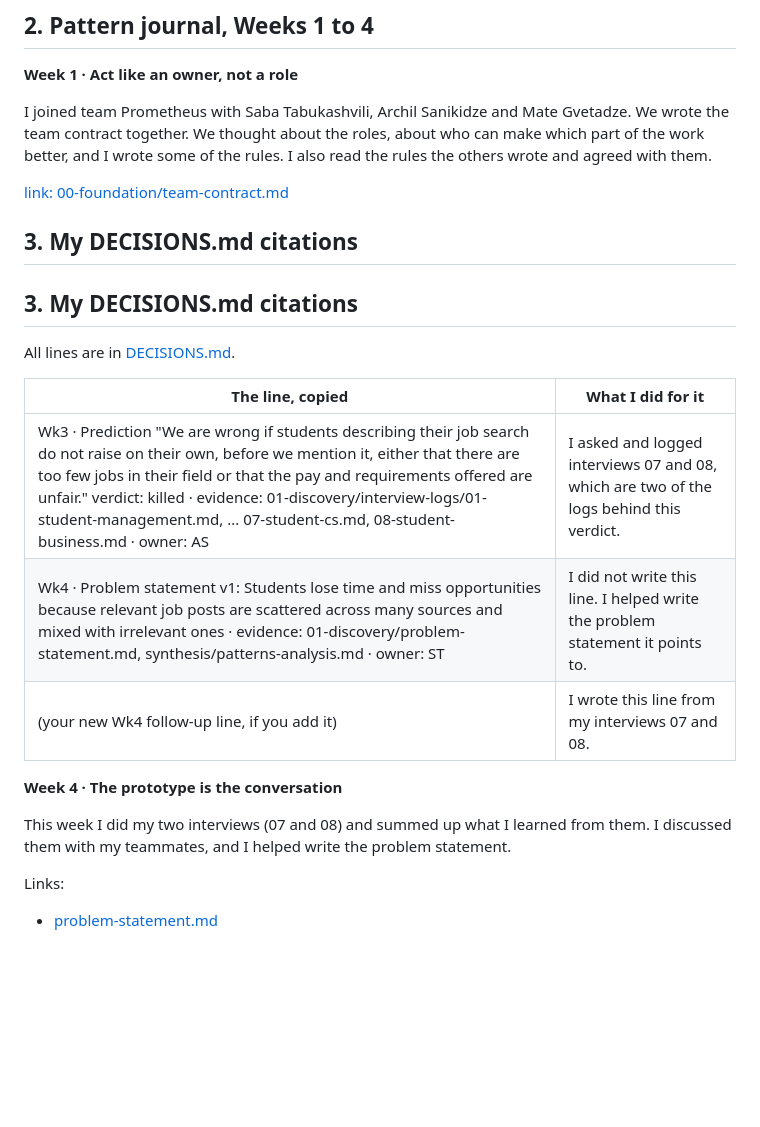
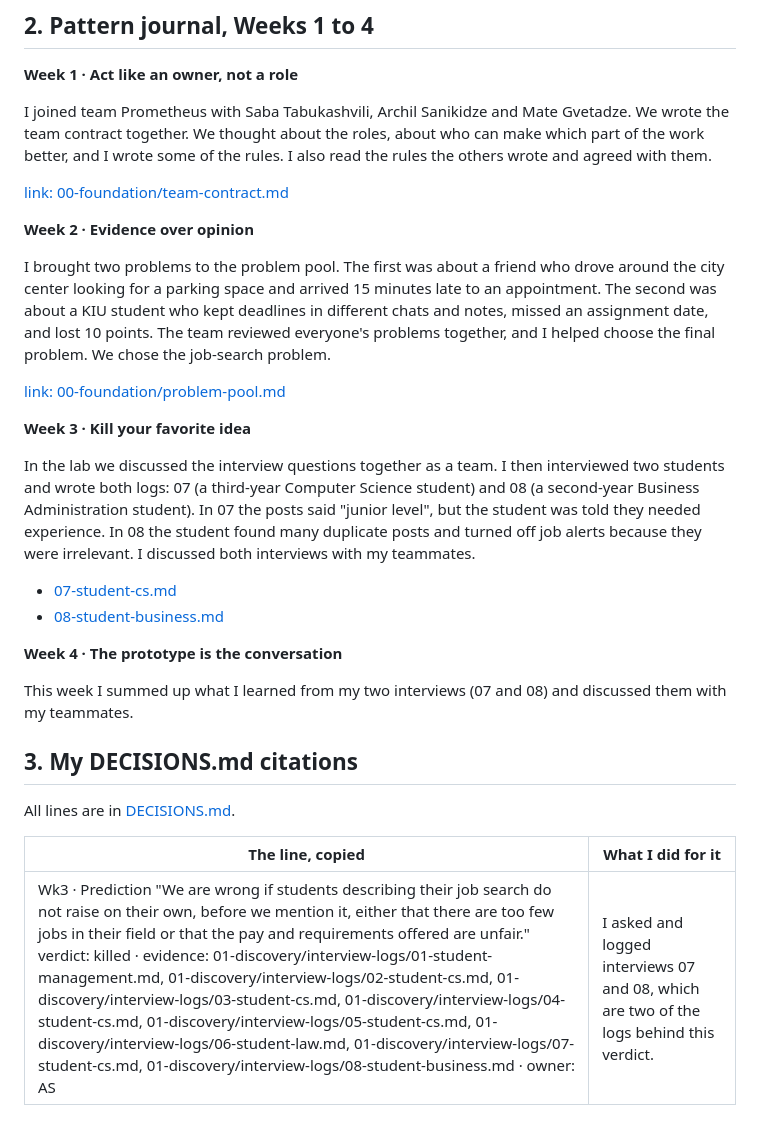
Before and after one commit to mategvetadze/Development-course-project, a Markdown page: members/ANANKE231/hw1.md, the part around the change. Rendered like a GitHub page; blank space fills up the shorter version.

Commit message:
.
Updated citations and added interview summaries for weeks 2 to 4.

```diff
--- a/members/ANANKE231/hw1.md
+++ b/members/ANANKE231/hw1.md
@@ -23,7 +23,22 @@ I joined team Prometheus with Saba Tabukashvili, Archil Sanikidze and Mate Gveta
 
 [link: 00-foundation/team-contract.md](https://github.com/mategvetadze/Development-course-project/blob/main/00-foundation/team-contract.md)
 
-## 3. My DECISIONS.md citations
+**Week 2 · Evidence over opinion**
+
+I brought two problems to the problem pool. The first was about a friend who drove around the city center looking for a parking space and arrived 15 minutes late to an appointment. The second was about a KIU student who kept deadlines in different chats and notes, missed an assignment date, and lost 10 points. The team reviewed everyone's problems together, and I helped choose the final problem. We chose the job-search problem.
+
+[link: 00-foundation/problem-pool.md](https://github.com/mategvetadze/Development-course-project/blob/main/00-foundation/problem-pool.md)
+
+**Week 3 · Kill your favorite idea**
+
+In the lab we discussed the interview questions together as a team. I then interviewed two students and wrote both logs: 07 (a third-year Computer Science student) and 08 (a second-year Business Administration student). In 07 the posts said "junior level", but the student was told they needed experience. In 08 the student found many duplicate posts and turned off job alerts because they were irrelevant. I discussed both interviews with my teammates.
+
+- [07-student-cs.md](https://github.com/mategvetadze/Development-course-project/blob/main/01-discovery/interview-logs/07-student-cs.md)
+- [08-student-business.md](https://github.com/mategvetadze/Development-course-project/blob/main/01-discovery/interview-logs/08-student-business.md)
+
+**Week 4 · The prototype is the conversation**
+
+This week I summed up what I learned from my two interviews (07 and 08) and discussed them with my teammates.
 
 ## 3. My DECISIONS.md citations
 
@@ -31,13 +46,4 @@ All lines are in [DECISIONS.md](https://github.com/mategvetadze/Development-cour
 
 | The line, copied | What I did for it |
 |---|---|
-| Wk3 · Prediction "We are wrong if students describing their job search do not raise on their own, before we mention it, either that there are too few jobs in their field or that the pay and requirements offered are unfair." verdict: killed · evidence: 01-discovery/interview-logs/01-student-management.md, ... 07-student-cs.md, 08-student-business.md · owner: AS | I asked and logged interviews 07 and 08, which are two of the logs behind this verdict. |
-| Wk4 · Problem statement v1: Students lose time and miss opportunities because relevant job posts are scattered across many sources and mixed with irrelevant ones · evidence: 01-discovery/problem-statement.md, synthesis/patterns-analysis.md · owner: ST | I did not write this line. I helped write the problem statement it points to. |
-| (your new Wk4 follow-up line, if you add it) | I wrote this line from my interviews 07 and 08. |
-
-**Week 4 · The prototype is the conversation**
-
-This week I did my two interviews (07 and 08) and summed up what I learned from them. I discussed them with my teammates, and I helped write the problem statement.
-
-Links:
-- [problem-statement.md](https://github.com/mategvetadze/Development-course-project/blob/main/01-discovery/problem-statement.md)
+| Wk3 · Prediction "We are wrong if students describing their job search do not raise on their own, before we mention it, either that there are too few jobs in their field or that the pay and requirements offered are unfair." verdict: killed · evidence: 01-discovery/interview-logs/01-student-management.md, 01-discovery/interview-logs/02-student-cs.md, 01-discovery/interview-logs/03-student-cs.md, 01-discovery/interview-logs/04-student-cs.md, 01-discovery/interview-logs/05-student-cs.md, 01-discovery/interview-logs/06-student-law.md, 01-discovery/interview-logs/07-student-cs.md, 01-discovery/interview-logs/08-student-business.md · owner: AS | I asked and logged interviews 07 and 08, which are two of the logs behind this verdict. |
```
